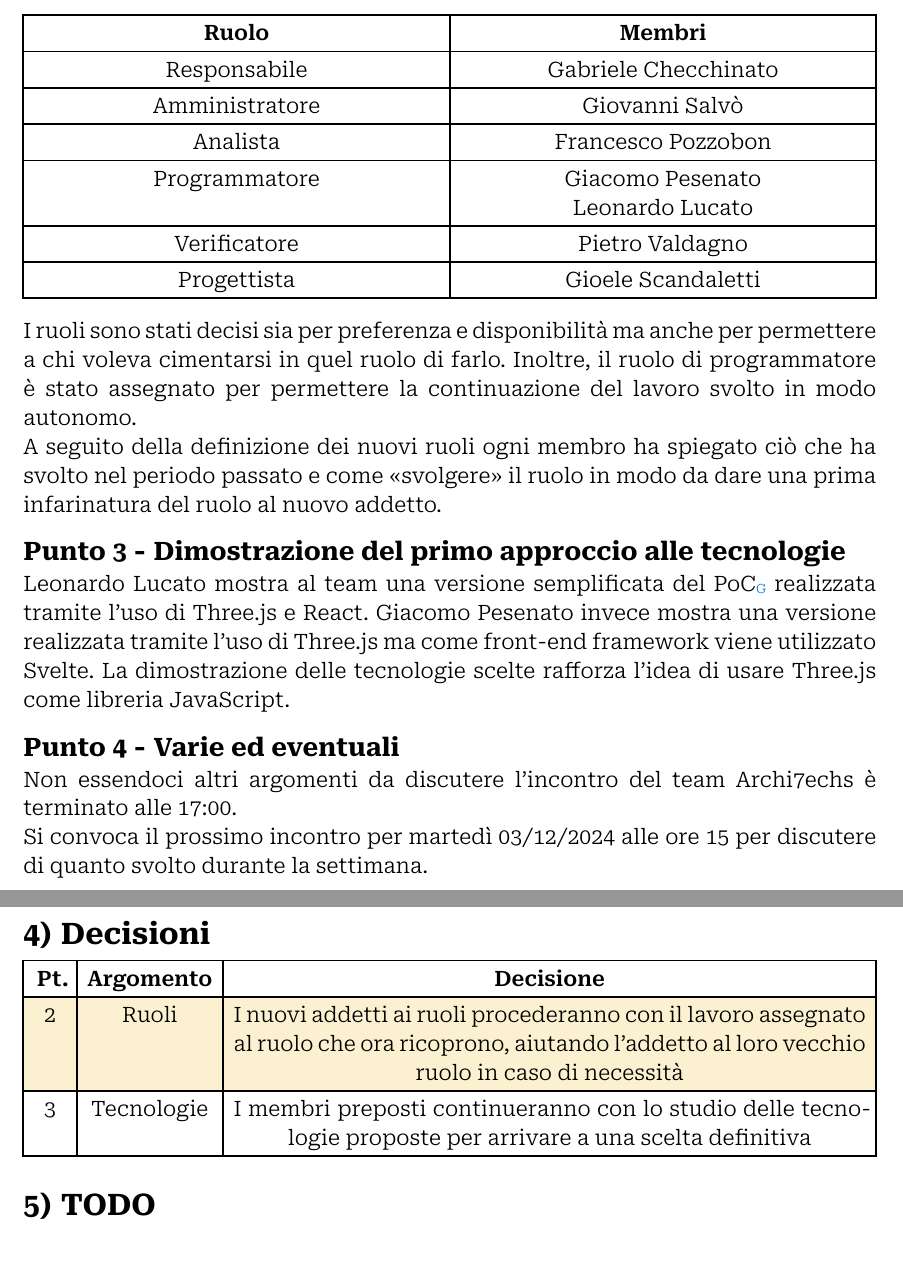
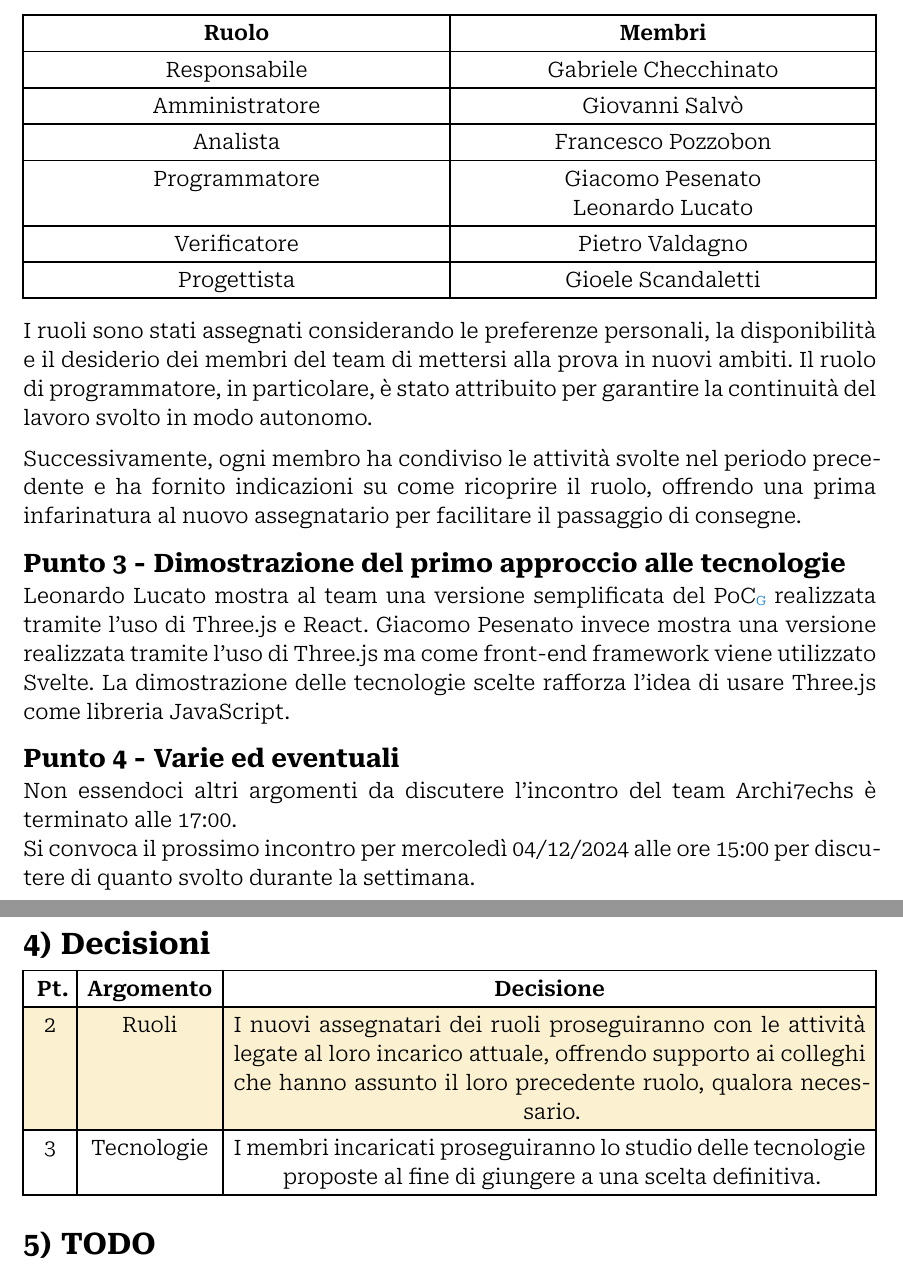
Before and after one commit to Archi7echs-Team/archi7echs-team.github.io, a Typst document (documents/RTB/Interni/Verbali/2024-11-26.typ): two parts of pages 5 and 6 of 6, joined at a grey line, cut so that both start at the same text. Compiled offline with Typst 0.15.

Commit message:
Verifica e correzioni

```diff
--- a/documents/RTB/Interni/Verbali/2024-11-26.typ
+++ b/documents/RTB/Interni/Verbali/2024-11-26.typ
@@ -73,7 +73,9 @@ Questa riunione segna la fine del primo periodo quindi si procede a discutere su
     [Verificatore],[Pietro Valdagno],
     [Progettista], [Gioele Scandaletti]
 )
-I ruoli sono stati decisi sia per preferenza e disponibilità ma anche per permettere a chi voleva cimentarsi in quel ruolo di farlo. Inoltre, il ruolo di programmatore è stato assegnato per permettere la continuazione del lavoro svolto in modo autonomo. \ A seguito della definizione dei nuovi ruoli ogni membro ha spiegato ciò che ha svolto nel periodo passato e come "svolgere" il ruolo in modo da dare una prima infarinatura del ruolo al nuovo addetto.
+I ruoli sono stati assegnati considerando le preferenze personali, la disponibilità e il desiderio dei membri del team di mettersi alla prova in nuovi ambiti. Il ruolo di programmatore, in particolare, è stato attribuito per garantire la continuità del lavoro svolto in modo autonomo.
+
+Successivamente, ogni membro ha condiviso le attività svolte nel periodo precedente e ha fornito indicazioni su come ricoprire il ruolo, offrendo una prima infarinatura al nuovo assegnatario per facilitare il passaggio di consegne.
 
 == Dimostrazione del primo approccio alle tecnologie
 #p.lucato mostra al team una versione semplificata del #glossario("PoC") realizzata tramite l'uso di Three.js e React. #p.pesenato invece mostra una versione realizzata tramite l'uso di Three.js ma come front-end framework viene utilizzato Svelte. La dimostrazione delle tecnologie scelte rafforza l'idea di usare Three.js come libreria JavaScript.
@@ -81,13 +83,13 @@ I ruoli sono stati decisi sia per preferenza e disponibilità ma anche per perme
 == Varie ed eventuali
 
 Non essendoci altri argomenti da discutere l’incontro del team Archi7echs è terminato alle 17:00. \
-Si convoca il prossimo incontro per martedì 03/12/2024 alle ore 15 per discutere di quanto svolto durante la settimana. \
+Si convoca il prossimo incontro per mercoledì 04/12/2024 alle ore 15:00 per discutere di quanto svolto durante la settimana. \
 
 = Decisioni
 
 #decisioni((
-  [2],[Ruoli],[I nuovi addetti ai ruoli procederanno con il lavoro assegnato al ruolo che ora ricoprono, aiutando l'addetto al loro vecchio ruolo in caso di necessità],
-  [3],[Tecnologie],[I membri preposti continueranno con lo studio delle tecnologie proposte per arrivare a una scelta definitiva],
+  [2],[Ruoli],[I nuovi assegnatari dei ruoli proseguiranno con le attività legate al loro incarico attuale, offrendo supporto ai colleghi che hanno assunto il loro precedente ruolo, qualora necessario.],
+  [3],[Tecnologie],[I membri incaricati proseguiranno lo studio delle tecnologie proposte al fine di giungere a una scelta definitiva.],
 
 ))
 
```
Also changed, not shown: documents/RTB/Interni/Verbali/2024-11-26.typ (2 more changed lines).
